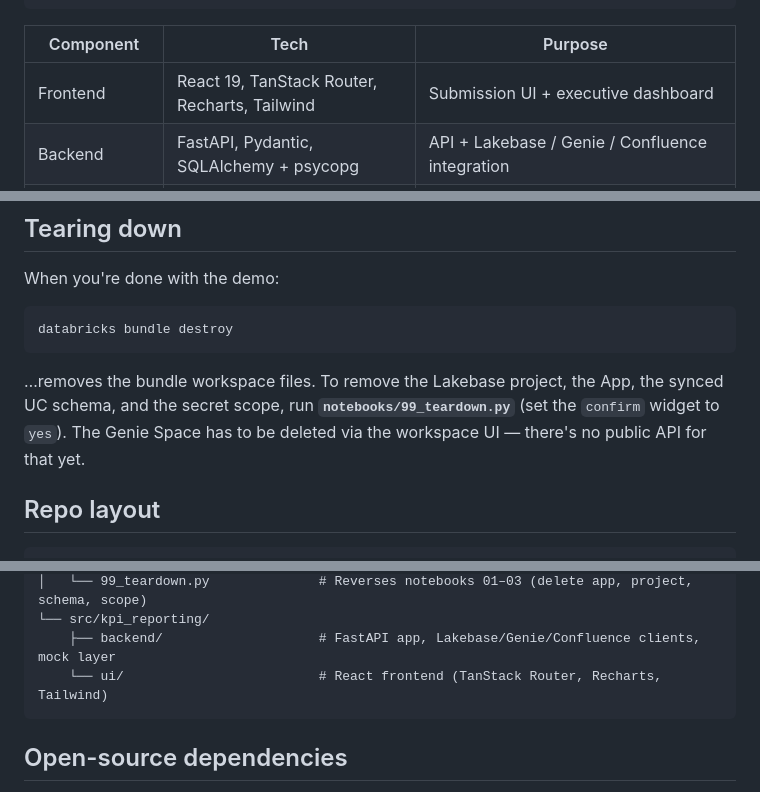
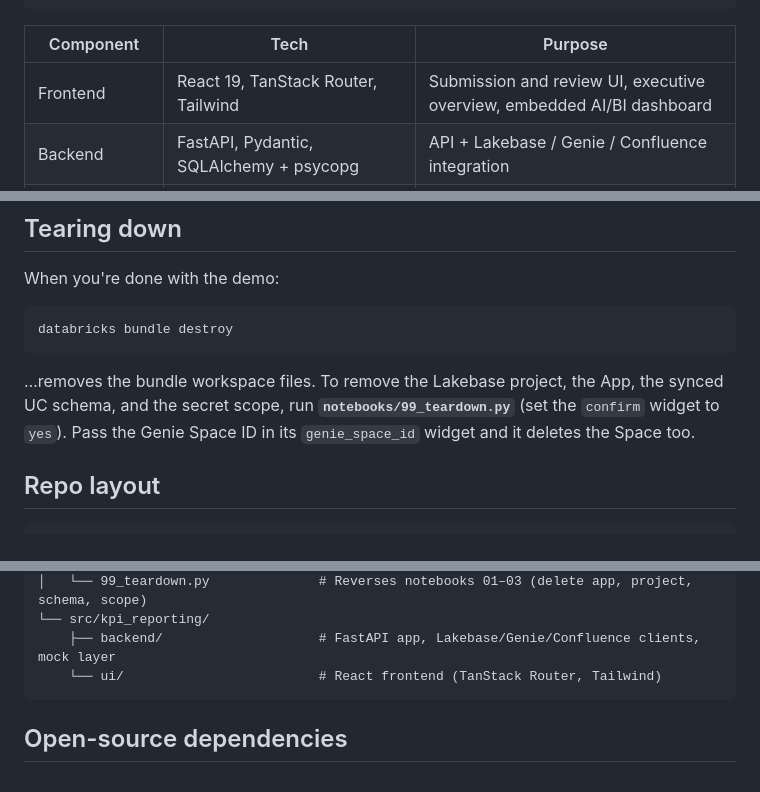
Before and after one commit to databricks-industry-solutions/financial-kpi-reporting, a Markdown page: README.md, 3 parts joined by grey strips. Rendered like a GitHub page.

````diff
--- a/README.md
+++ b/README.md
@@ -75,7 +76,7 @@ The Confluence publish-to-wiki feature is **off by default** — the app works w
 
 | Component | Tech | Purpose |
 |---|---|---|
-| Frontend | React 19, TanStack Router, Recharts, Tailwind | Submission UI + executive dashboard |
+| Frontend | React 19, TanStack Router, Tailwind | Submission and review UI, executive overview, embedded AI/BI dashboard |
 | Backend | FastAPI, Pydantic, SQLAlchemy + psycopg | API + Lakebase / Genie / Confluence integration |
 | Transactional store | Databricks Lakebase Autoscale (PostgreSQL) | KPI submissions, departments, userbase |
 | Analytical store | Unity Catalog Delta tables | Genie-readable view of submissions, kept fresh by Lakebase CDF (Change Data Feed, formerly "Lakehouse Sync") |
@@ -173,7 +174,7 @@ When you're done with the demo:
 databricks bundle destroy
 ```
 
-…removes the bundle workspace files. To remove the Lakebase project, the App, the synced UC schema, and the secret scope, run **`notebooks/99_teardown.py`** (set the `confirm` widget to `yes`). The Genie Space has to be deleted via the workspace UI — there's no public API for that yet.
+…removes the bundle workspace files. To remove the Lakebase project, the App, the synced UC schema, and the secret scope, run **`notebooks/99_teardown.py`** (set the `confirm` widget to `yes`). Pass the Genie Space ID in its `genie_space_id` widget and it deletes the Space too.
 
 ## Repo layout
 
@@ -190,7 +191,7 @@ financial-kpi-reporting/
 │   └── 99_teardown.py              # Reverses notebooks 01–03 (delete app, project, schema, scope)
 └── src/kpi_reporting/
     ├── backend/                    # FastAPI app, Lakebase/Genie/Confluence clients, mock layer
-    └── ui/                         # React frontend (TanStack Router, Recharts, Tailwind)
+    └── ui/                         # React frontend (TanStack Router, Tailwind)
 ```
 
 ## Open-source dependencies
````
Also changed, not shown: other parts of README.md (+10 -9 lines), DESIGN.md (+6 -5 lines), PITCH.md (+9 -9 lines).
